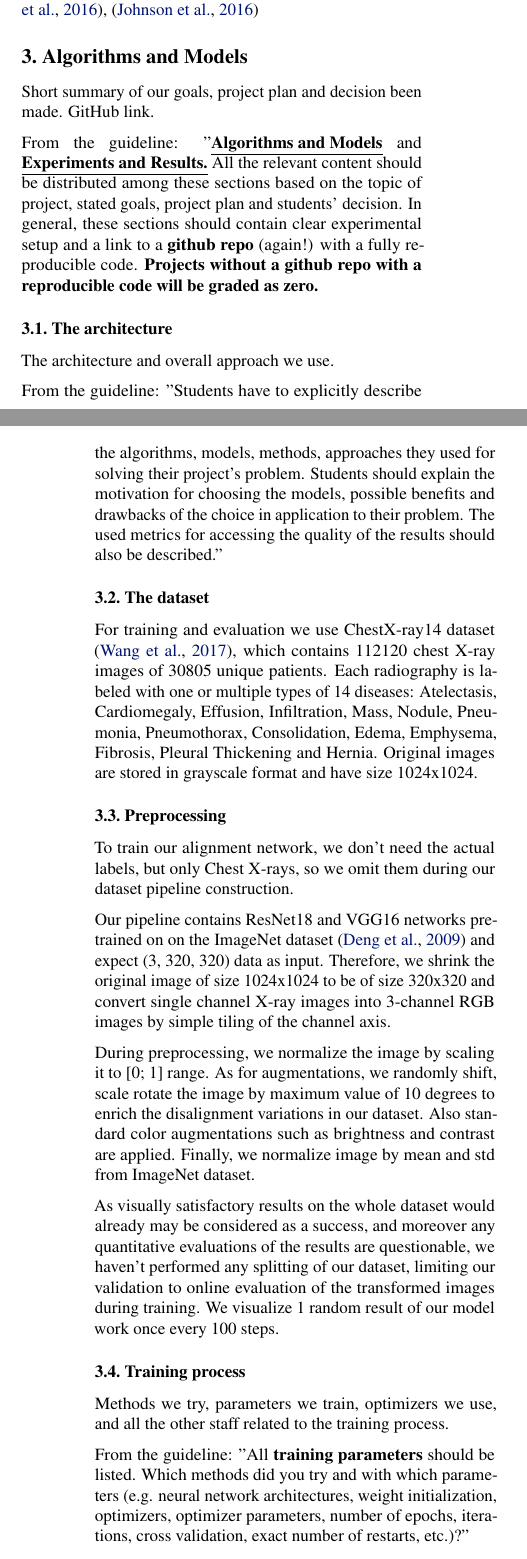
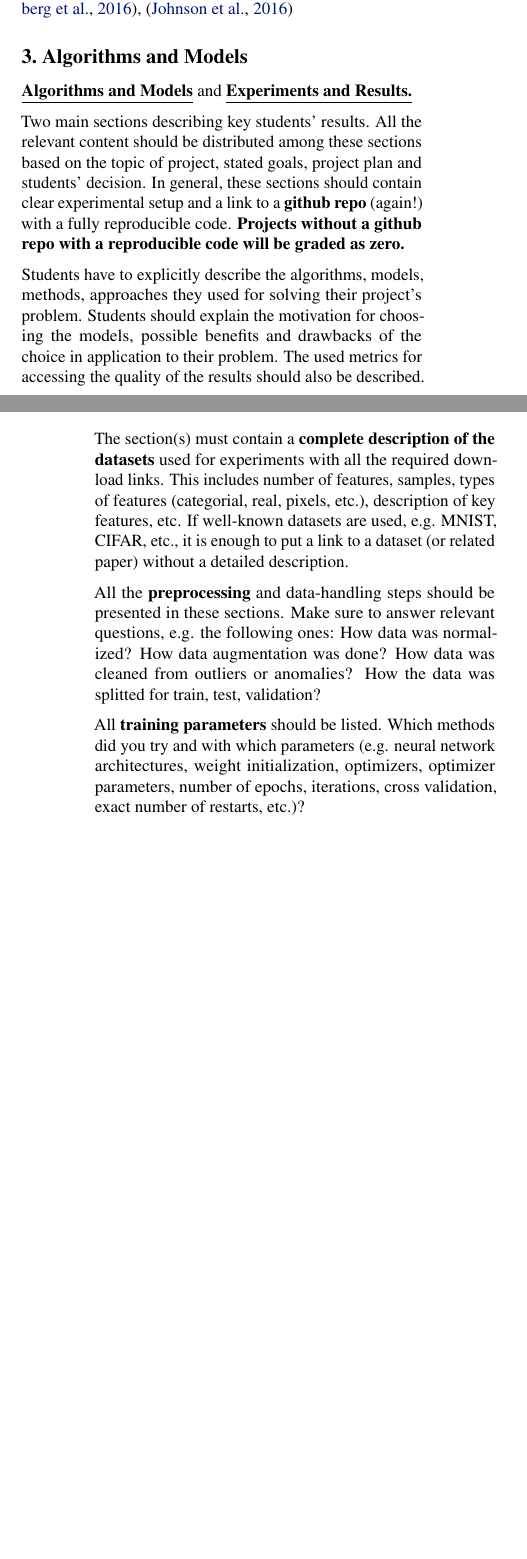
Before and after one commit to bizzare-hub/Chest-Xray-alignment-using-STN, a LaTeX paper (tex/main.tex): two parts of the columns of pages 1 and 2 of 5, joined at a grey line, cut so that both start at the same text, the shorter picture padded with empty space. Compiled offline with pdfLaTeX.

```diff
--- a/tex/main.tex
+++ b/tex/main.tex
@@ -94,72 +94,23 @@
 \section{Related work}\label{related_work}
 
 \underline{\textbf{Related work}} Review of old, recent and state-of-the art methods
- for solving the problem students encounter in their project. At least 4-5 references should be mentioned with a brief discussion of their drawbacks and advantages. We refer to \cite{DataSet}, \cite{XRayDiagnosis}, \cite{SpatialTransform}, \cite{StyleTransfer}
+ for solving the problem students encounter in their project. At least 4-5 references should be mentioned with a brief discussion of their drawbacks and advantages.
 
-\section{Algorithms and Models}\label{algorithms_and_models}
-Short summary of our goals, project plan and decision been made. GitHub link.
+ We refer to \cite{DataSet}, \cite{XRayDiagnosis}, \cite{SpatialTransform}, \cite{StyleTransfer}
 
-From the guideline:
-"\underline{\textbf{Algorithms and Models}} and
-\underline{\textbf{Experiments and Results.}} All the relevant content should
-be distributed among these sections based on the topic of project, stated
-goals, project plan and students' decision. In general, these sections should
-contain clear experimental setup and a  link to a \textbf{github repo} (again!)
-with a fully reproducible code.
-\textbf{Projects without a github repo with a reproducible code will be graded as zero.}
+ \section{Algorithms and Models}\label{algorithms_and_models}
 
-\subsection{The architecture}
-The architecture and overall approach we use.
+\underline{\textbf{Algorithms and Models}} and \underline{\textbf{Experiments and Results.}}
 
-From the guideline:
-"Students have to explicitly describe the algorithms, models, methods,
-approaches they used for solving their project's problem. Students should
-explain the motivation for choosing the models, possible benefits and drawbacks
-of the choice in application to their problem. The used metrics for accessing
-the quality of the results should also be described."
+Two main sections describing key students' results. All the relevant content should be distributed among these sections based on the topic of project, stated goals, project plan and students' decision. In general, these sections should contain clear experimental setup and a  link to a \textbf{github repo} (again!) with a fully reproducible code. \textbf{Projects without a github repo with a reproducible code will be graded as zero.}
 
-\subsection{The dataset}
-For training and evaluation we use ChestX-ray14 dataset \cite{DataSet}, which
-contains 112120 chest X-ray images of 30805 unique patients. Each radiography
-is labeled with one or multiple types of 14 diseases: Atelectasis,
-Cardiomegaly, Effusion, Infiltration, Mass, Nodule, Pneumonia, Pneumothorax,
-Consolidation, Edema, Emphysema, Fibrosis, Pleural Thickening and Hernia.
-Original images are stored in grayscale format and have size 1024x1024.
+Students have to explicitly describe the algorithms, models, methods, approaches they used for solving their project's problem. Students should explain the motivation for choosing the models, possible benefits and drawbacks of the choice in application to their problem. The used metrics for accessing the quality of the results should also be described.
 
-\subsection{Preprocessing}
-To train our alignment network, we don't need the actual labels, but only Chest
-X-rays, so we omit them during our dataset pipeline construction.
+The section(s) must contain a \textbf{complete description of the datasets} used for experiments with all the required download links. This includes number of features, samples, types of features (categorial, real, pixels, etc.), description of key features, etc. If well-known datasets are used, e.g. MNIST, CIFAR, etc., it is enough to put a link to a dataset (or related paper) without a detailed description.
 
-Our pipeline contains ResNet18 and VGG16 networks pretrained on on the ImageNet
-dataset \cite{ImageNet} and expect (3, 320, 320) data as input. Therefore, we
-shrink the original image of size 1024x1024 to be of size 320x320 and convert
-single channel X-ray images into 3-channel RGB images by simple tiling of the
-channel axis.
+All the \textbf{preprocessing} and data-handling steps should be presented in these sections. Make sure to answer relevant questions, e.g. the following ones: How data was normalized? How data augmentation was done? How data was cleaned from outliers or anomalies? How the data was splitted for train, test, validation?
 
-During preprocessing, we normalize the image by scaling it to [0; 1] range. As
-for augmentations, we randomly shift, scale rotate the image by maximum value
-of 10 degrees to enrich the disalignment variations in our dataset. Also
-standard color augmentations such as brightness and contrast are applied.
-Finally, we normalize image by mean and std from ImageNet dataset.
-
-As visually satisfactory results on the whole dataset would already may be
-considered as a success, and moreover any quantitative evaluations of the
-results are questionable, we haven't performed any splitting of our dataset,
-limiting our validation to online evaluation of the transformed images during
-training. We visualize 1 random result of our model work once every 100 steps.
-
-\subsection{Training process}
-Methods we try, parameters we train, optimizers we use, and all the other staff
-related to the training process.
-
-From the guideline:
-"All \textbf{training parameters} should be listed. Which methods did you try
-and with which parameters (e.g. neural network architectures, weight
-initialization, optimizers, optimizer parameters, number of epochs, iterations,
-cross validation, exact number of restarts, etc.)?"
+All \textbf{training parameters} should be listed. Which methods did you try and with which parameters (e.g. neural network architectures, weight initialization, optimizers, optimizer parameters, number of epochs, iterations, cross validation, exact number of restarts, etc.)?
 
 \section{Experiments and Results}\label{experiments_and_results}
 
-The experiments we performed and the results we achieved.
-
-From the guideline:
```
Also changed, not shown: tex/main.tex (49 more changed lines).
